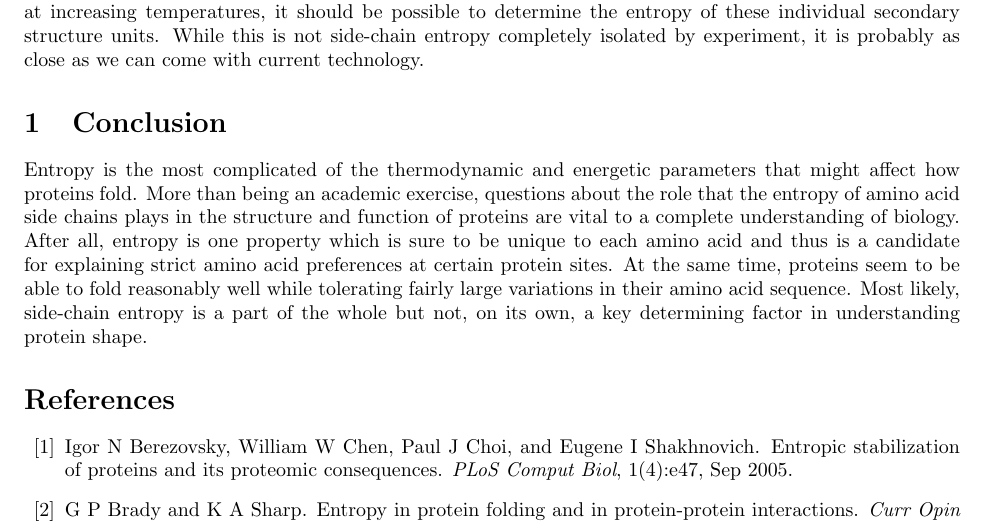
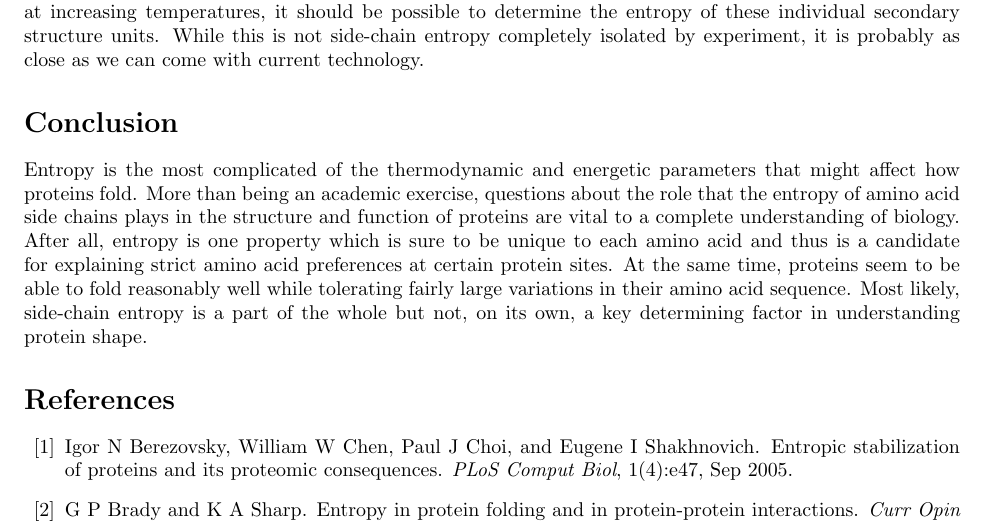
Before and after one commit to jballanc/Ph.D.-Preliminary-Exam-Paper, a LaTeX paper (prelim.tex, which reads conclusion.tex): part of page 11 of 12, cut so that both start at the same text. Compiled offline with pdfLaTeX.

Commit message:
Put conclusion in its own file

```diff
--- /dev/null
+++ b/conclusion.tex
@@ -0,0 +1,3 @@
+\section*{Conclusion}
+\label{sec:conclusion}
+Entropy is the most complicated of the thermodynamic and energetic parameters that might affect how proteins fold. More than being an academic exercise, questions about the role that the entropy of amino acid side chains plays in the structure and function of proteins are vital to a complete understanding of biology. After all, entropy is one property which is sure to be unique to each amino acid and thus is a candidate for explaining strict amino acid preferences at certain protein sites. At the same time, proteins seem to be able to fold reasonably well while tolerating fairly large variations in their amino acid sequence. Most likely, side-chain entropy is a part of the whole but not, on its own, a key determining factor in understanding protein shape.
--- a/prelim.tex
+++ b/prelim.tex
@@ -50,11 +50,7 @@
 \input{by_design}
 \input{analysis}
 \input{experiment_proposal}
-
-\section{Conclusion} % (fold)
-\label{sec:conclusion}
-Entropy is the most complicated of the thermodynamic and energetic parameters that might affect how proteins fold. More than being an academic exercise, questions about the role that the entropy of amino acid side chains plays in the structure and function of proteins are vital to a complete understanding of biology. After all, entropy is one property which is sure to be unique to each amino acid and thus is a candidate for explaining strict amino acid preferences at certain protein sites. At the same time, proteins seem to be able to fold reasonably well while tolerating fairly large variations in their amino acid sequence. Most likely, side-chain entropy is a part of the whole but not, on its own, a key determining factor in understanding protein shape.
-% section conclusion (end)
+\input{conclusion}
 
 \bibliography{references}{}
 \bibliographystyle{plain}
```
Also changed, not shown: prelim.pdf, 2 other files.
